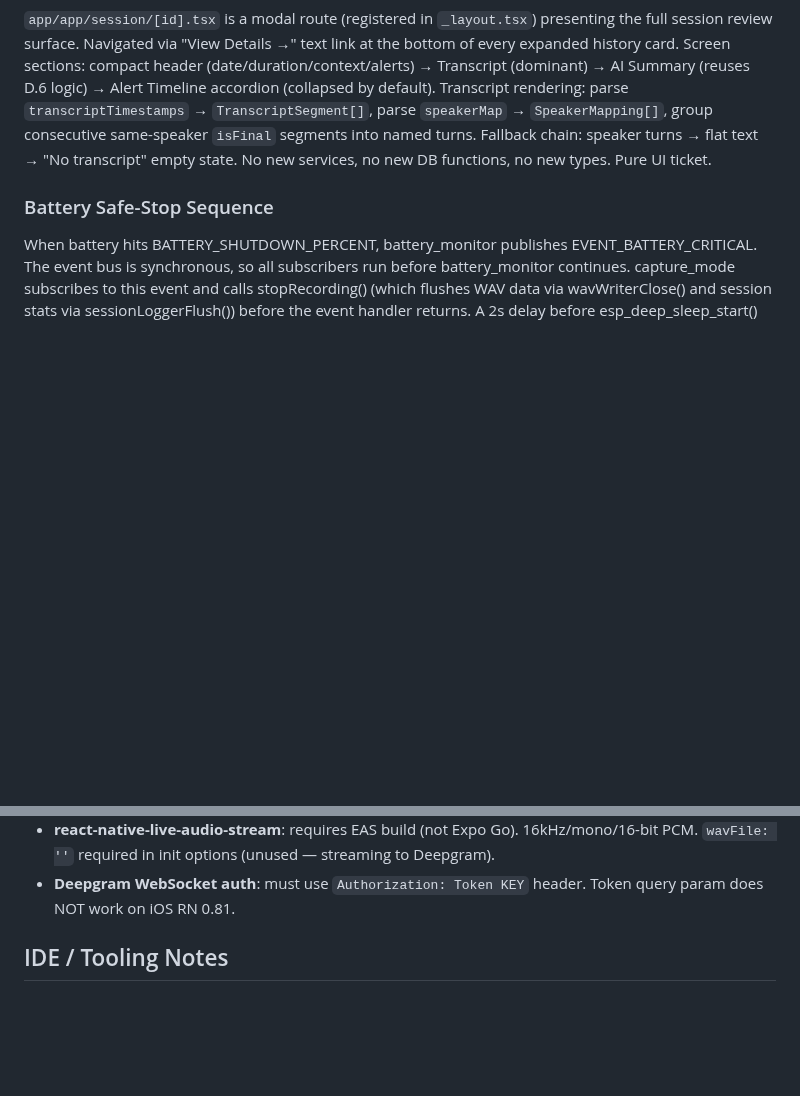
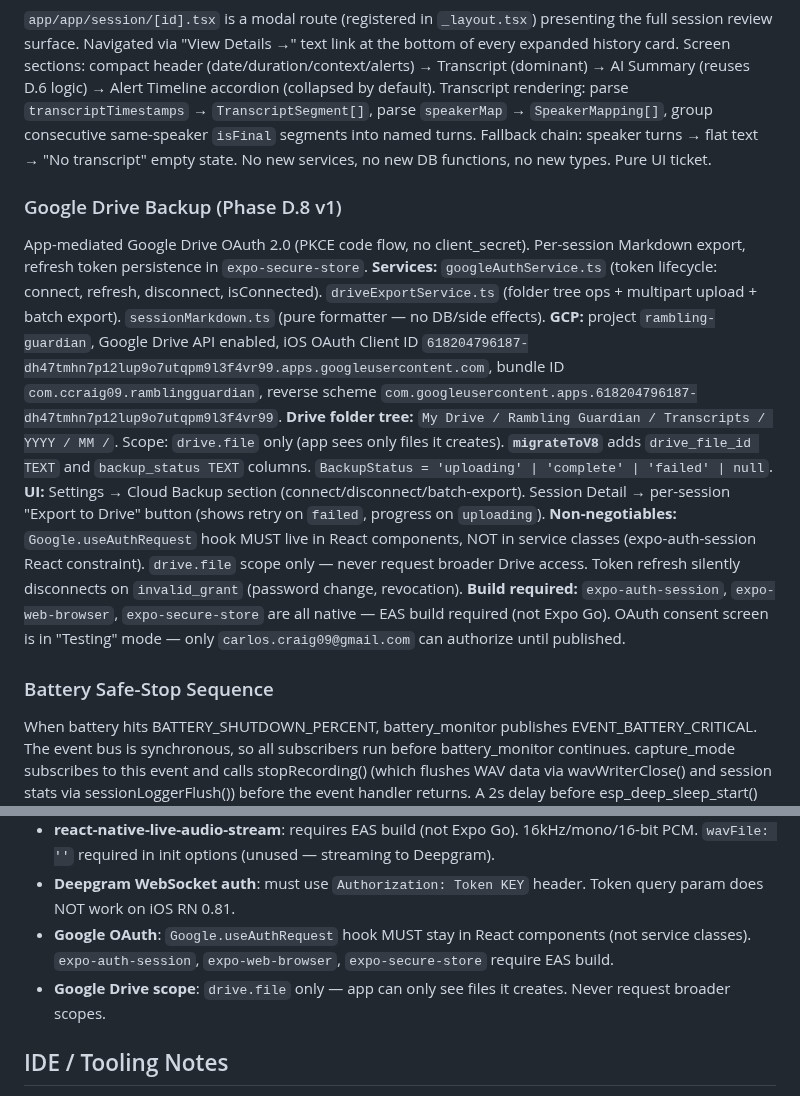
Before and after one commit to ccraig09/rambling-guardian, a Markdown page: CLAUDE.md, 2 parts joined by grey strips. Rendered like a GitHub page; blank space fills up the shorter version.

Commit message:
docs(D8): mark complete, update CLAUDE.md for Drive backup
- Mark RG-D.8 complete in PHASE_PLAN.md
- Add D.8 architecture section to CLAUDE.md (services, GCP config,
  folder tree, migrateToV8, non-negotiables)
- Add Google OAuth non-negotiables to App Non-Negotiables

Co-Authored-By: Claude Sonnet 4.6 <noreply@anthropic.com>

```diff
--- a/CLAUDE.md
+++ b/CLAUDE.md
@@ -124,6 +124,16 @@ Screen sections: compact header (date/duration/context/alerts) → Transcript (d
 Transcript rendering: parse `transcriptTimestamps` → `TranscriptSegment[]`, parse `speakerMap` → `SpeakerMapping[]`, group consecutive same-speaker `isFinal` segments into named turns. Fallback chain: speaker turns → flat text → "No transcript" empty state.
 No new services, no new DB functions, no new types. Pure UI ticket.
 
+### Google Drive Backup (Phase D.8 v1)
+App-mediated Google Drive OAuth 2.0 (PKCE code flow, no client_secret). Per-session Markdown export, refresh token persistence in `expo-secure-store`.
+**Services:** `googleAuthService.ts` (token lifecycle: connect, refresh, disconnect, isConnected). `driveExportService.ts` (folder tree ops + multipart upload + batch export). `sessionMarkdown.ts` (pure formatter — no DB/side effects).
+**GCP:** project `rambling-guardian`, Google Drive API enabled, iOS OAuth Client ID `618204796187-dh47tmhn7p12lup9o7utqpm9l3f4vr99.apps.googleusercontent.com`, bundle ID `com.ccraig09.ramblingguardian`, reverse scheme `com.googleusercontent.apps.618204796187-dh47tmhn7p12lup9o7utqpm9l3f4vr99`.
+**Drive folder tree:** `My Drive / Rambling Guardian / Transcripts / YYYY / MM /`. Scope: `drive.file` only (app sees only files it creates).
+**`migrateToV8`** adds `drive_file_id TEXT` and `backup_status TEXT` columns. `BackupStatus = 'uploading' | 'complete' | 'failed' | null`.
+**UI:** Settings → Cloud Backup section (connect/disconnect/batch-export). Session Detail → per-session "Export to Drive" button (shows retry on `failed`, progress on `uploading`).
+**Non-negotiables:** `Google.useAuthRequest` hook MUST live in React components, NOT in service classes (expo-auth-session React constraint). `drive.file` scope only — never request broader Drive access. Token refresh silently disconnects on `invalid_grant` (password change, revocation).
+**Build required:** `expo-auth-session`, `expo-web-browser`, `expo-secure-store` are all native — EAS build required (not Expo Go). OAuth consent screen is in "Testing" mode — only `carlos.craig09@gmail.com` can authorize until published.
+
 ### Battery Safe-Stop Sequence
 When battery hits BATTERY_SHUTDOWN_PERCENT, battery_monitor publishes EVENT_BATTERY_CRITICAL. The event bus is synchronous, so all subscribers run before battery_monitor continues. capture_mode subscribes to this event and calls stopRecording() (which flushes WAV data via wavWriterClose() and session stats via sessionLoggerFlush()) before the event handler returns. A 2s delay before esp_deep_sleep_start() provides a provisional safety margin. **The event-bus subscription is the real safe-stop mechanism — the delay is a stopgap.** Future improvement: replace the fixed delay with a completion handshake where capture_mode sets a "flush complete" flag that battery_monitor checks before sleeping.
 
@@ -203,6 +213,8 @@ npx expo install @expo/vector-icons               # add icons (not auto-included
 - **Deepgram API key**: `EXPO_PUBLIC_DEEPGRAM_API_KEY` env var. Client-side prototyping only — do not ship to TestFlight without reviewing security model.
 - **react-native-live-audio-stream**: requires EAS build (not Expo Go). 16kHz/mono/16-bit PCM. `wavFile: ''` required in init options (unused — streaming to Deepgram).
 - **Deepgram WebSocket auth**: must use `Authorization: Token KEY` header. Token query param does NOT work on iOS RN 0.81.
+- **Google OAuth**: `Google.useAuthRequest` hook MUST stay in React components (not service classes). `expo-auth-session`, `expo-web-browser`, `expo-secure-store` require EAS build.
+- **Google Drive scope**: `drive.file` only — app can only see files it creates. Never request broader scopes.
 
 ## IDE / Tooling Notes
 - **LSP diagnostics are always false positives** — clang has no Arduino headers; `Serial`, `millis()`, `I2SClass` etc. always show as errors in the IDE. Ignore them. `arduino-cli compile` is the only truth.
```
Also changed, not shown: PHASE_PLAN.md (+1 -1 lines).
